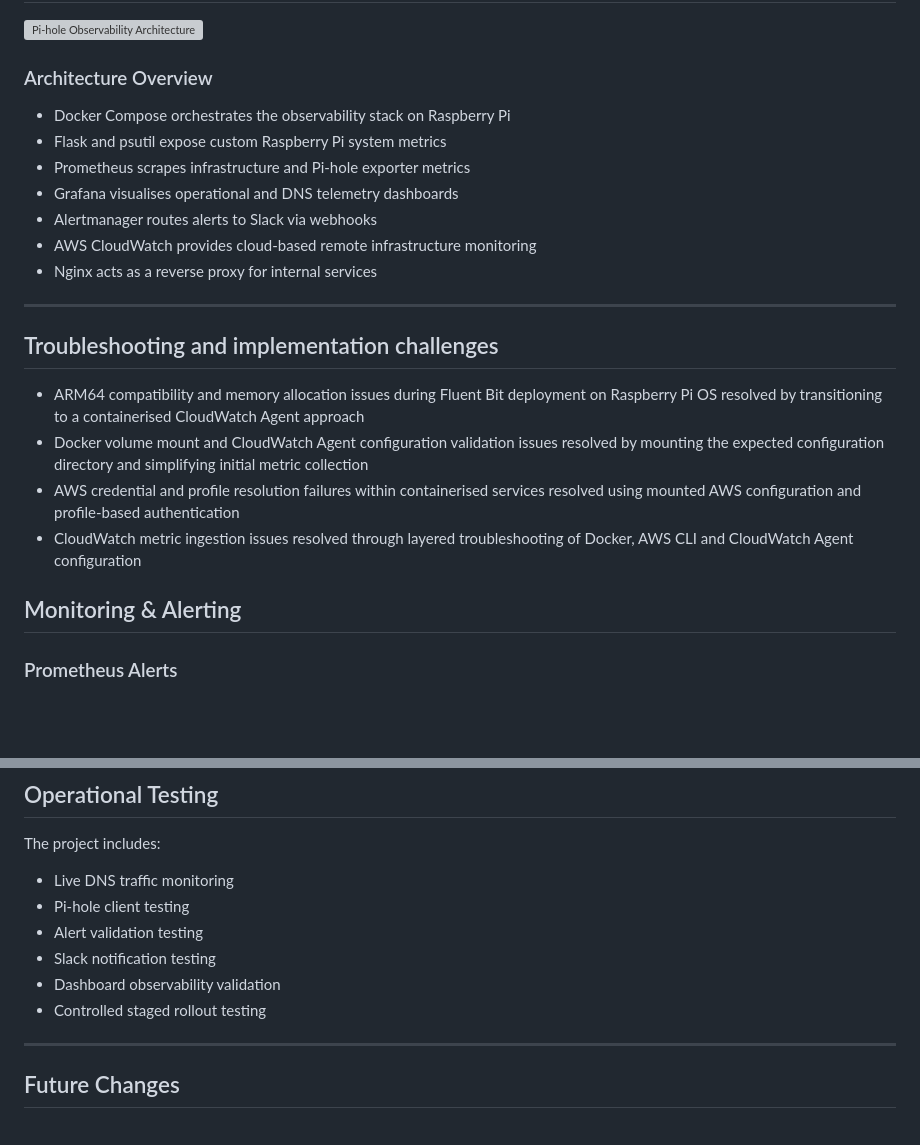
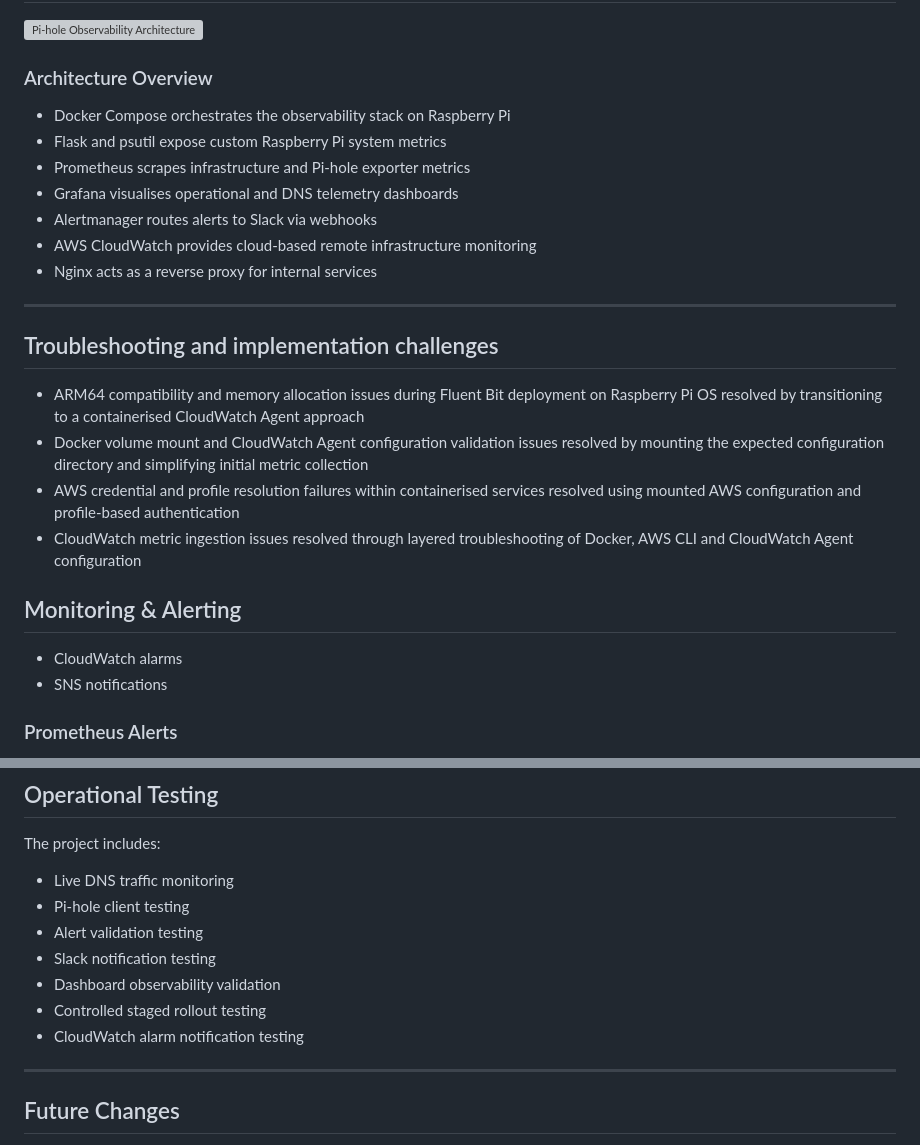
Before and after one commit to Am1tp/raspberry-pi-system-monitor, a Markdown page: README.md, 2 parts joined by grey strips. GitHub-like rendering; blank space fills up the shorter version; grey boxes are pictures that could not be loaded.

```diff
--- a/README.md
+++ b/README.md
@@ -86,7 +85,6 @@ A containerised Raspberry Pi monitoring and observability stack running on a Ras
 ![Pi-hole Observability Architecture](docs/images/pihole-observability-architecture.png)
 
 ### Architecture Overview
-
 - Docker Compose orchestrates the observability stack on Raspberry Pi
 - Flask and psutil expose custom Raspberry Pi system metrics
 - Prometheus scrapes infrastructure and Pi-hole exporter metrics
@@ -98,7 +96,6 @@ A containerised Raspberry Pi monitoring and observability stack running on a Ras
 ---
 
 ## Troubleshooting and implementation challenges
-
 - ARM64 compatibility and memory allocation issues during Fluent Bit deployment on Raspberry Pi OS resolved by transitioning to a containerised CloudWatch Agent approach
 - Docker volume mount and CloudWatch Agent configuration validation issues resolved by mounting the expected configuration directory and simplifying initial metric collection
 - AWS credential and profile resolution failures within containerised services resolved using mounted AWS configuration and profile-based authentication
@@ -106,6 +103,8 @@ A containerised Raspberry Pi monitoring and observability stack running on a Ras
 
 
 ## Monitoring & Alerting
+- CloudWatch alarms
+- SNS notifications
 
 ### Prometheus Alerts
 - High CPU usage
@@ -194,6 +193,7 @@ The project includes:
 - Slack notification testing
 - Dashboard observability validation
 - Controlled staged rollout testing
+- CloudWatch alarm notification testing
 
 ---
 
```
Also changed, not shown: other parts of README.md (+0 -1 lines).
